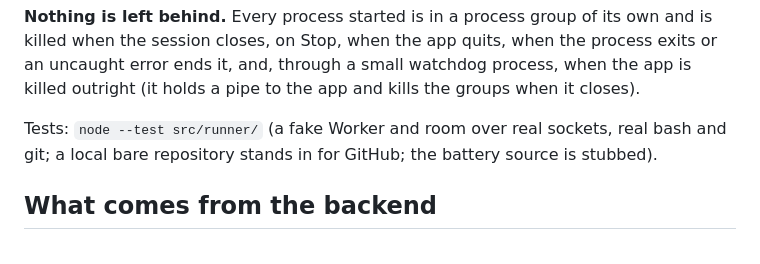
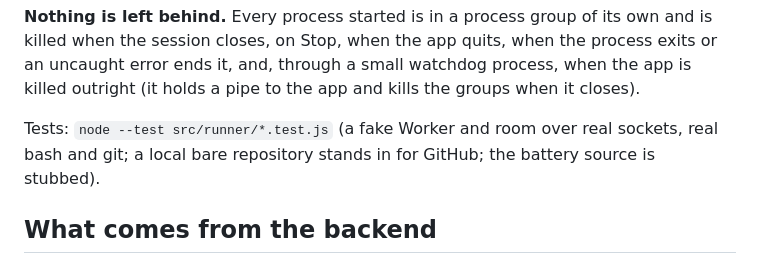
Before and after one commit to CHEDFOX/TAILZU-DESKTOP, a Markdown page: README.md, the part around the change. GitHub-like rendering.

Commit message:
README: the runner tests' command as a glob

```diff
--- a/README.md
+++ b/README.md
@@ -274,7 +274,7 @@ is killed when the session closes, on Stop, when the app quits, when the process
 or an uncaught error ends it, and, through a small watchdog process, when the app is
 killed outright (it holds a pipe to the app and kills the groups when it closes).
 
-Tests: `node --test src/runner/` (a fake Worker and room over real sockets, real bash
+Tests: `node --test src/runner/*.test.js` (a fake Worker and room over real sockets, real bash
 and git; a local bare repository stands in for GitHub; the battery source is stubbed).
 
 ## What comes from the backend
```
